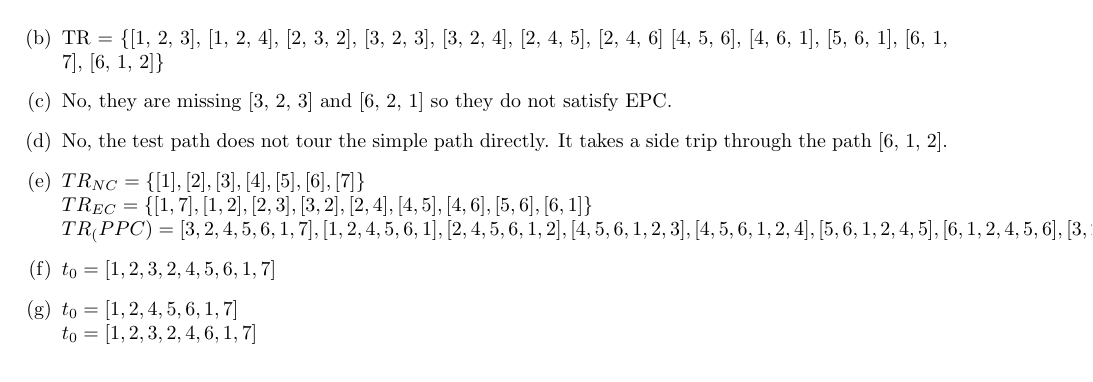
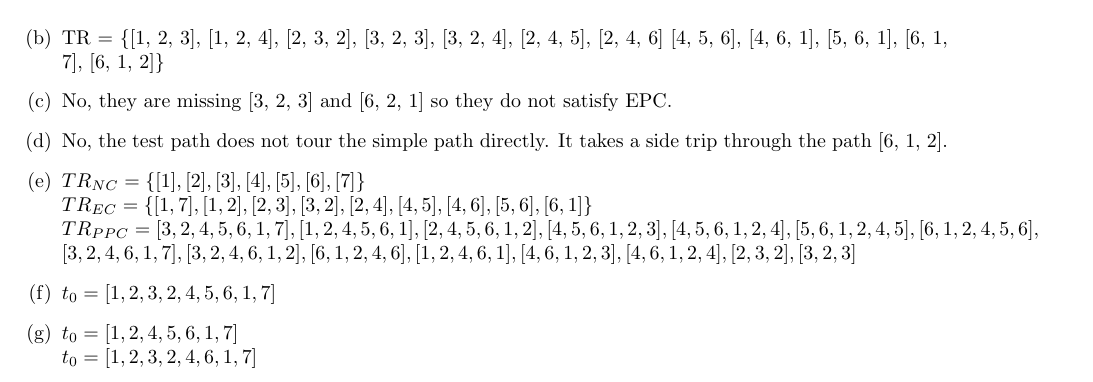
Before and after one commit to nathanstouffer/soft-eng-2, a LaTeX document (HW-5/HW-5.tex): part of page 4 of 5, cut so that both start at the same text. Compiled offline with pdfLaTeX.

Commit message:
Fixed formatting

```diff
--- a/HW-5/HW-5.tex
+++ b/HW-5/HW-5.tex
@@ -127,7 +127,10 @@ We also consider the following (candidate) test paths
 	\item TR = \{[1, 2, 3], [1, 2, 4], [2, 3, 2], [3, 2, 3], [3, 2, 4], [2, 4, 5], [2, 4, 6] [4, 5, 6], [4, 6, 1], [5, 6, 1], [6, 1, 7], [6, 1, 2]\}
 	\item No, they are missing [3, 2, 3] and [6, 2, 1] so they do not satisfy EPC.
 	\item No, the test path does not tour the simple path directly. It takes a side trip through the path [6, 1, 2].
-	\item $TR_{NC} = \{[1], [2], [3], [4], [5], [6], [7]\}\\ TR_{EC} = \{[1, 7], [1, 2], [2, 3], [3, 2], [2, 4], [4, 5], [4, 6], [5, 6], [6, 1]\} \\ TR_(PPC) = {[3, 2, 4, 5, 6, 1, 7], [1, 2, 4, 5, 6 ,1], [2, 4, 5, 6, 1, 2], [4, 5, 6, 1, 2, 3], [4, 5, 6, 1, 2, 4], [5, 6, 1, 2, 4, 5], [6, 1, 2, 4, 5, 6], [3, 2, 4, 6, 1, 7], [3, 2, 4, 6, 1, 2], [6, 1, 2, 4, 6], [1, 2, 4, 6, 1], [4, 6, 1, 2, 3], [4, 6, 1, 2, 4], [2, 3, 2], [3, 2, 3]}$
+	\item
+
+	$TR_{NC} = \{[1], [2], [3], [4], [5], [6], [7]\}\\ TR_{EC} = \{[1, 7], [1, 2], [2, 3], [3, 2], [2, 4], [4, 5], [4, 6], [5, 6], [6, 1]\}$ \\$TR_{PPC} = {[3, 2, 4, 5, 6, 1, 7], [1, 2, 4, 5, 6 ,1], [2, 4, 5, 6, 1, 2], [4, 5, 6, 1, 2, 3], [4, 5, 6, 1, 2, 4], [5, 6, 1, 2, 4, 5], [6, 1, 2, 4, 5, 6],$\\ $[3, 2, 4, 6, 1, 7], [3, 2, 4, 6, 1, 2], [6, 1, 2, 4, 6], [1, 2, 4, 6, 1], [4, 6, 1, 2, 3], [4, 6, 1, 2, 4], [2, 3, 2], [3, 2, 3]} $
+
 	\item $t_0 = [1, 2, 3, 2, 4, 5, 6, 1, 7]$
 	\item $t_0 = [1, 2, 4, 5, 6, 1, 7] \\ t_0 = [1, 2, 3, 2, 4, 6, 1, 7]$
 \end{enumerate}
```
